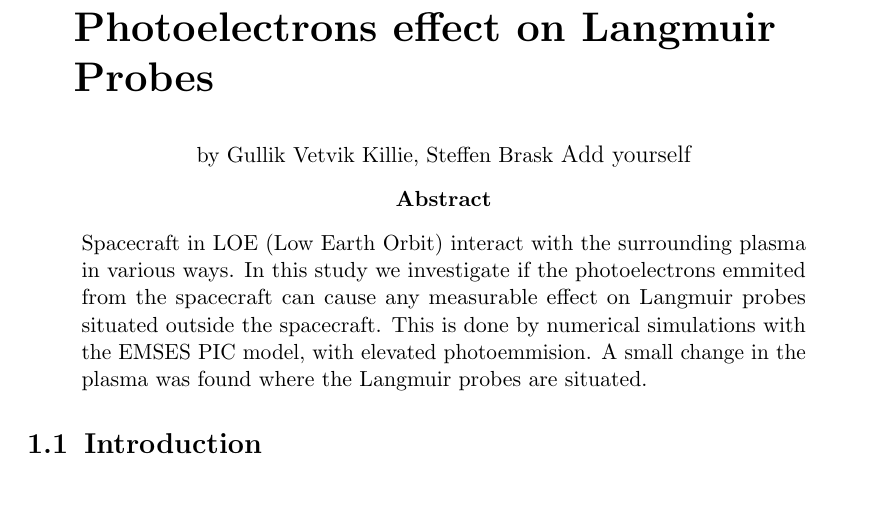
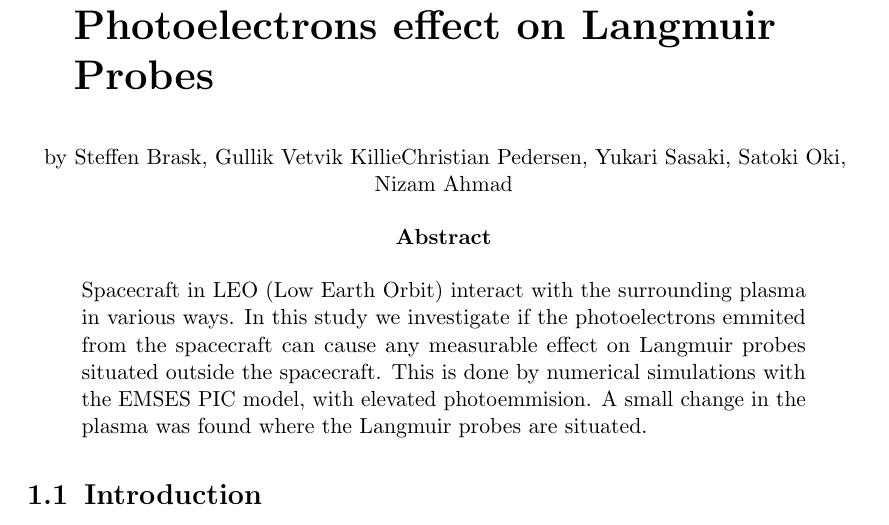
Before and after one commit to christian-pedersen/kobe-oslo, a LaTeX book (report/Debye_Report.tex): part of page 1 of 9, cut so that both start at the same text, the shorter picture padded with empty space. Compiled offline with pdfLaTeX; an older LaTeX class or package is replaced by its successor.

Commit message:
Added all authors

```diff
--- a/report/Debye_Report.tex
+++ b/report/Debye_Report.tex
@@ -69,10 +69,10 @@ linkcolor=red}
 \begin{document}
 
 \chapter{A Study of the Effects of Photoelectrons effect on Langmuir Probes}
-\agfauthor{Gullik Vetvik Killie, Steffen Brask \large{Add yourself}}
+\agfauthor{Steffen Brask, Gullik Vetvik KillieChristian Pedersen, Yukari Sasaki, Satoki Oki, Nizam Ahmad}
 
 \begin{Abstract}
-	Spacecraft in LOE (Low Earth Orbit) interact with the surrounding plasma in various ways.
+	Spacecraft in LEO (Low Earth Orbit) interact with the surrounding plasma in various ways.
  	In this study we investigate if the photoelectrons emmited from the spacecraft can cause any
 	measurable effect on Langmuir probes situated outside the spacecraft. This is done by numerical
  	simulations with the EMSES PIC model, with elevated photoemmision. A small change in the plasma
```
